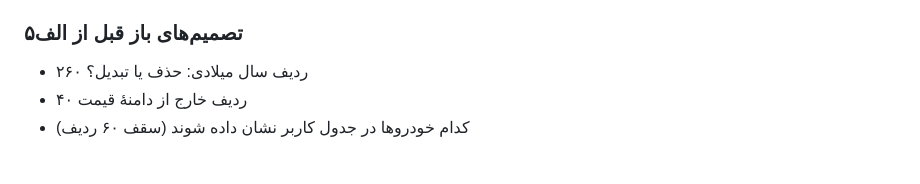
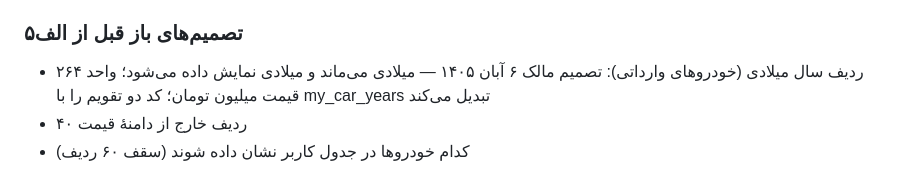
Before and after one commit to nozarmohammadi/nerkhcar, a Markdown page: docs/CHECKLIST.md, the part around the change. GitHub-like rendering.

Commit message:
Checklist: record decision on Gregorian-year rows

```diff
--- a/docs/CHECKLIST.md
+++ b/docs/CHECKLIST.md
@@ -61,7 +61,7 @@
 - [ ] ب۱۲ انتشار برای کاربران
 
 ### تصمیم‌های باز قبل از الف۵
-- ۲۶۰ ردیف سال میلادی: حذف یا تبدیل؟
+- ۲۶۴ ردیف سال میلادی (خودروهای وارداتی): تصمیم مالک ۶ آبان ۱۴۰۵ — میلادی می‌ماند و میلادی نمایش داده می‌شود؛ واحد قیمت میلیون تومان؛ کد دو تقویم را با my_car_years تبدیل می‌کند
 - ۴۰ ردیف خارج از دامنهٔ قیمت
 - کدام خودروها در جدول کاربر نشان داده شوند (سقف ۶۰ ردیف)
 
```
